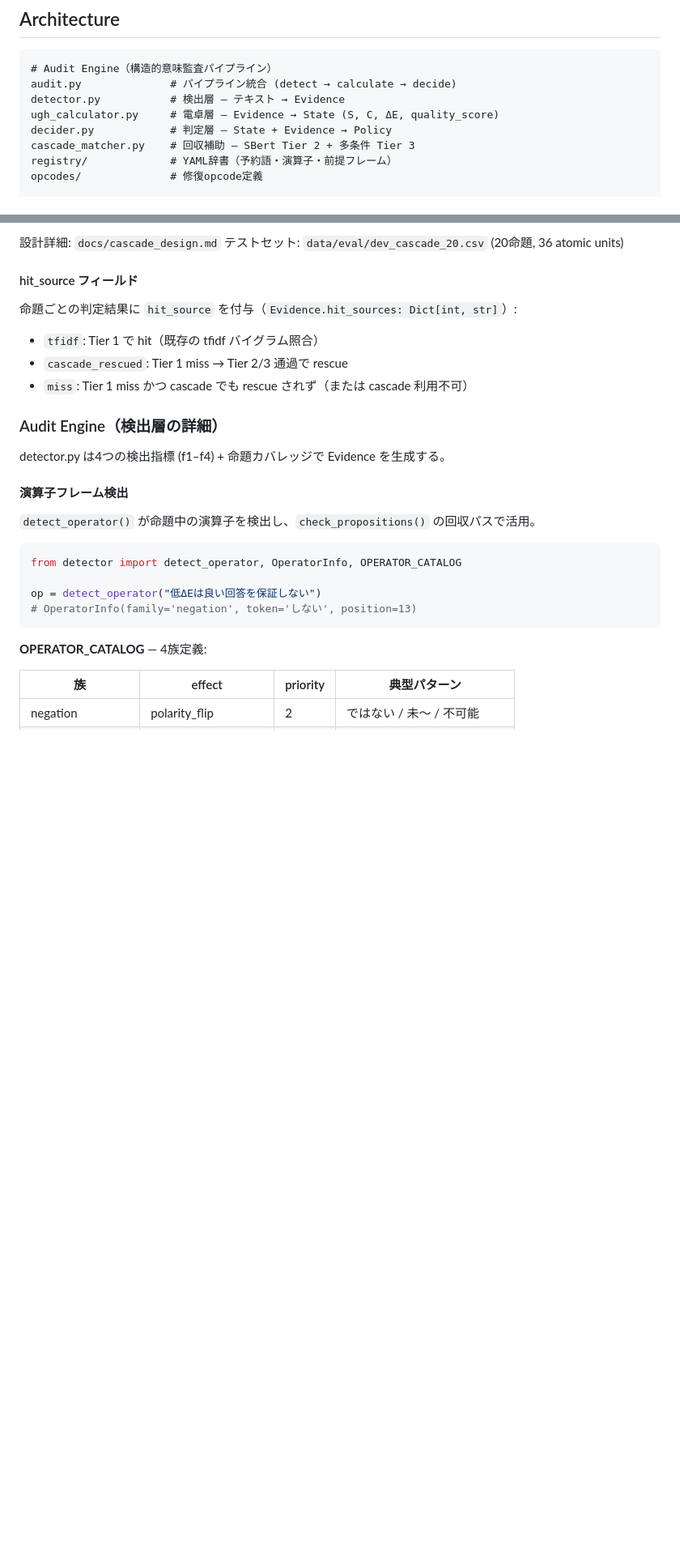
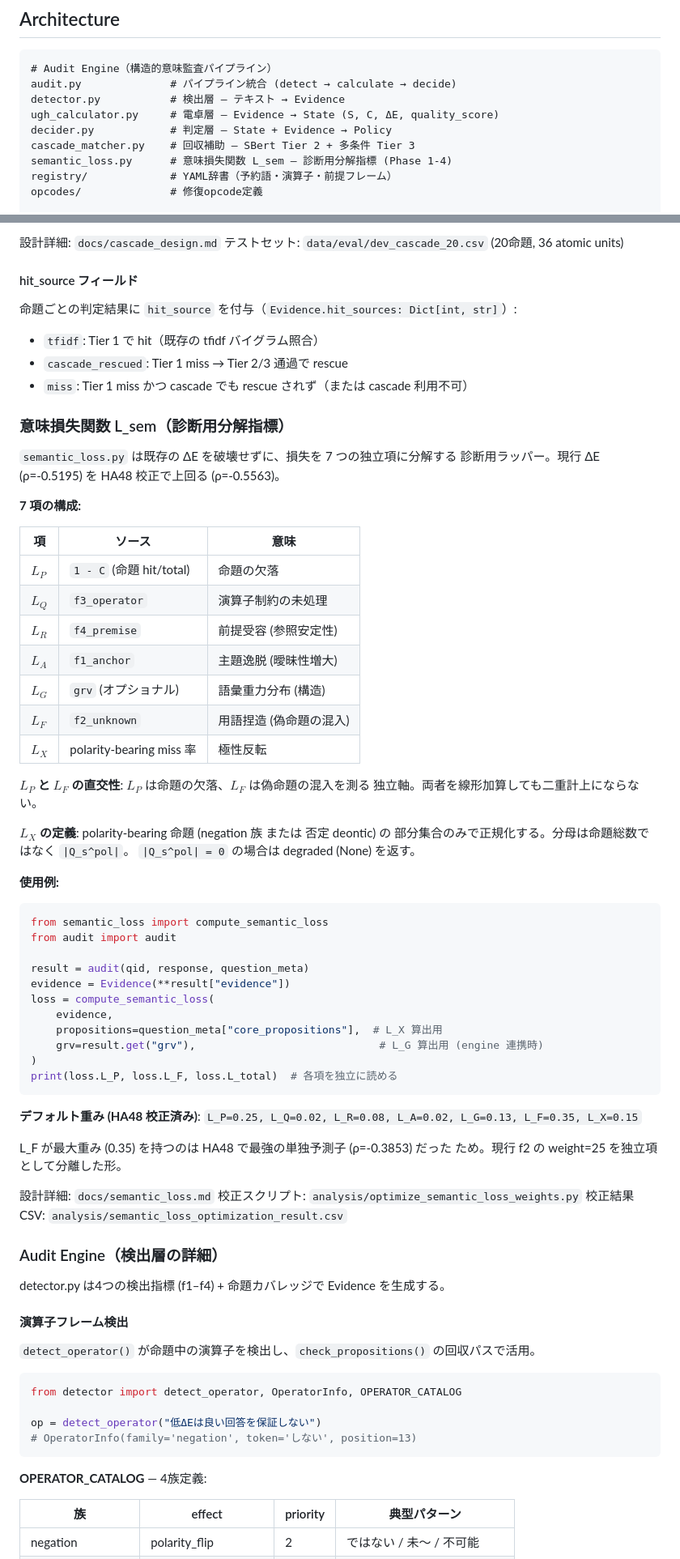
Before and after one commit to Yuu6798/ugh-audit-core, a Markdown page: CLAUDE.md, 2 parts joined by grey strips. Shown at 81% size. Drawn GitHub-style; blank space fills up the shorter version.

````diff
--- a/CLAUDE.md
+++ b/CLAUDE.md
@@ -88,6 +88,7 @@ detector.py           # 検出層 — テキスト → Evidence
 ugh_calculator.py     # 電卓層 — Evidence → State (S, C, ΔE, quality_score)
 decider.py            # 判定層 — State + Evidence → Policy
 cascade_matcher.py    # 回収補助 — SBert Tier 2 + 多条件 Tier 3
+semantic_loss.py      # 意味損失関数 L_sem — 診断用分解指標 (Phase 1-4)
 registry/             # YAML辞書（予約語・演算子・前提フレーム）
 opcodes/              # 修復opcode定義
 
@@ -156,6 +157,56 @@ SBert 未インストール時は自動的に Tier 1 のみで動作する（フ
 - `tfidf`: Tier 1 で hit（既存の tfidf バイグラム照合）
 - `cascade_rescued`: Tier 1 miss → Tier 2/3 通過で rescue
 - `miss`: Tier 1 miss かつ cascade でも rescue されず（または cascade 利用不可）
+
+### 意味損失関数 L_sem（診断用分解指標）
+
+`semantic_loss.py` は既存の ΔE を破壊せずに、損失を 7 つの独立項に分解する
+診断用ラッパー。現行 ΔE (ρ=-0.5195) を HA48 校正で上回る (ρ=-0.5563)。
+
+**7 項の構成:**
+
+| 項 | ソース | 意味 |
+|----|--------|------|
+| $L_P$ | `1 - C` (命題 hit/total) | 命題の欠落 |
+| $L_Q$ | `f3_operator` | 演算子制約の未処理 |
+| $L_R$ | `f4_premise` | 前提受容 (参照安定性) |
+| $L_A$ | `f1_anchor` | 主題逸脱 (曖昧性増大) |
+| $L_G$ | `grv` (オプショナル) | 語彙重力分布 (構造) |
+| $L_F$ | `f2_unknown` | 用語捏造 (偽命題の混入) |
+| $L_X$ | polarity-bearing miss 率 | 極性反転 |
+
+**$L_P$ と $L_F$ の直交性**: $L_P$ は命題の欠落、$L_F$ は偽命題の混入を測る
+独立軸。両者を線形加算しても二重計上にならない。
+
+**$L_X$ の定義**: polarity-bearing 命題 (negation 族 または 否定 deontic) の
+部分集合のみで正規化する。分母は命題総数ではなく `|Q_s^pol|`。
+`|Q_s^pol| = 0` の場合は degraded (None) を返す。
+
+**使用例:**
+
+```python
+from semantic_loss import compute_semantic_loss
+from audit import audit
+
+result = audit(qid, response, question_meta)
+evidence = Evidence(**result["evidence"])
+loss = compute_semantic_loss(
+    evidence,
+    propositions=question_meta["core_propositions"],  # L_X 算出用
+    grv=result.get("grv"),                             # L_G 算出用 (engine 連携時)
+)
+print(loss.L_P, loss.L_F, loss.L_total)  # 各項を独立に読める
+```
+
+**デフォルト重み (HA48 校正済み)**:
+`L_P=0.25, L_Q=0.02, L_R=0.08, L_A=0.02, L_G=0.13, L_F=0.35, L_X=0.15`
+
+L_F が最大重み (0.35) を持つのは HA48 で最強の単独予測子 (ρ=-0.3853) だった
+ため。現行 f2 の weight=25 を独立項として分離した形。
+
+設計詳細: `docs/semantic_loss.md`
+校正スクリプト: `analysis/optimize_semantic_loss_weights.py`
+校正結果 CSV: `analysis/semantic_loss_optimization_result.csv`
 
 ### Audit Engine（検出層の詳細）
 
````
Also changed, not shown: other parts of CLAUDE.md (+36 -0 lines), README.md (+4 -1 lines).
